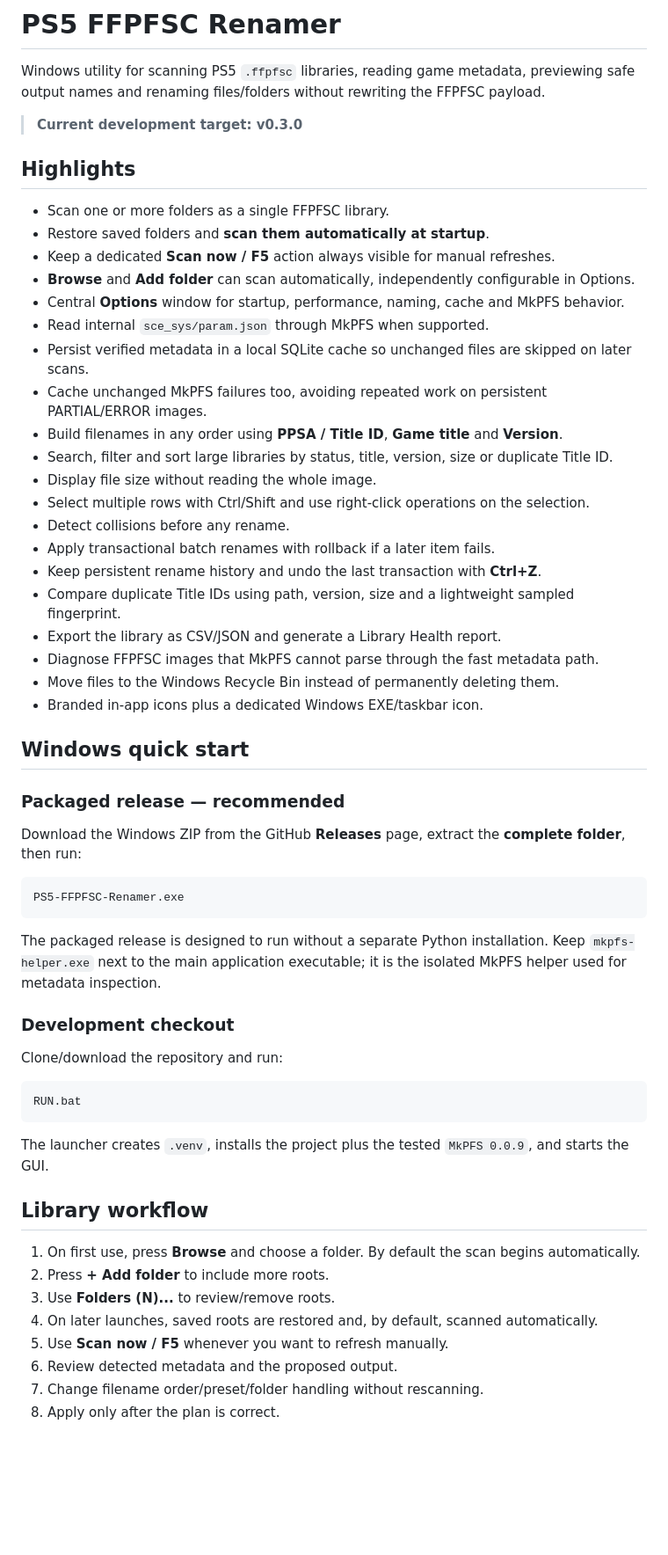
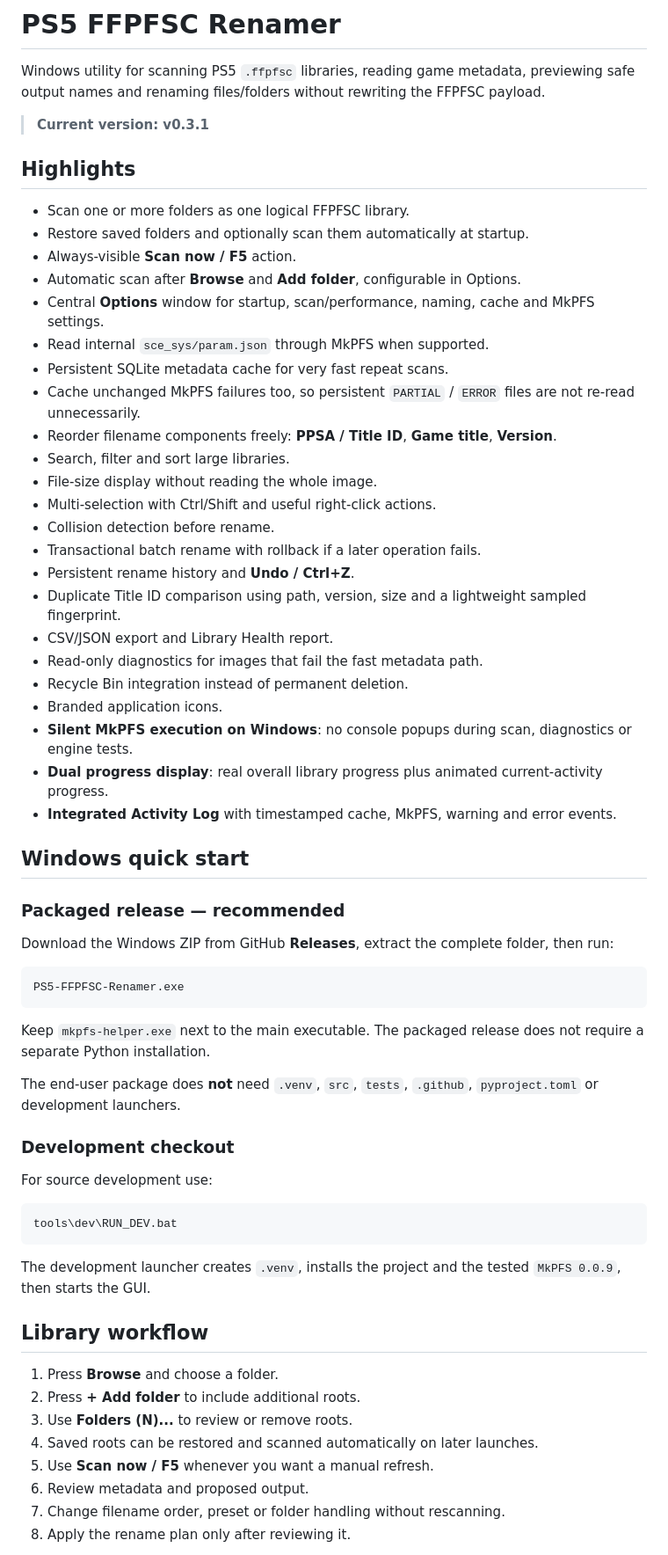
Before and after one commit to XaRaBaS7/PS5-FFPFSC-Renamer, a Markdown page: README.md, the part around one of its changes. Shown at 88% size. Rendered like a GitHub page; blank space fills up the shorter version.

Commit message:
docs: refresh README for v0.3.1 and add acknowledgements

````diff
--- a/README.md
+++ b/README.md
@@ -2,61 +2,66 @@
 
 Windows utility for scanning PS5 `.ffpfsc` libraries, reading game metadata, previewing safe output names and renaming files/folders without rewriting the FFPFSC payload.
 
-> **Current development target: v0.3.0**
+> **Current version: v0.3.1**
 
 ## Highlights
 
-- Scan one or more folders as a single FFPFSC library.
-- Restore saved folders and **scan them automatically at startup**.
-- Keep a dedicated **Scan now / F5** action always visible for manual refreshes.
-- **Browse** and **Add folder** can scan automatically, independently configurable in Options.
-- Central **Options** window for startup, performance, naming, cache and MkPFS behavior.
+- Scan one or more folders as one logical FFPFSC library.
+- Restore saved folders and optionally scan them automatically at startup.
+- Always-visible **Scan now / F5** action.
+- Automatic scan after **Browse** and **Add folder**, configurable in Options.
+- Central **Options** window for startup, scan/performance, naming, cache and MkPFS settings.
 - Read internal `sce_sys/param.json` through MkPFS when supported.
-- Persist verified metadata in a local SQLite cache so unchanged files are skipped on later scans.
-- Cache unchanged MkPFS failures too, avoiding repeated work on persistent PARTIAL/ERROR images.
-- Build filenames in any order using **PPSA / Title ID**, **Game title** and **Version**.
-- Search, filter and sort large libraries by status, title, version, size or duplicate Title ID.
-- Display file size without reading the whole image.
-- Select multiple rows with Ctrl/Shift and use right-click operations on the selection.
-- Detect collisions before any rename.
-- Apply transactional batch renames with rollback if a later item fails.
-- Keep persistent rename history and undo the last transaction with **Ctrl+Z**.
-- Compare duplicate Title IDs using path, version, size and a lightweight sampled fingerprint.
-- Export the library as CSV/JSON and generate a Library Health report.
-- Diagnose FFPFSC images that MkPFS cannot parse through the fast metadata path.
-- Move files to the Windows Recycle Bin instead of permanently deleting them.
-- Branded in-app icons plus a dedicated Windows EXE/taskbar icon.
+- Persistent SQLite metadata cache for very fast repeat scans.
+- Cache unchanged MkPFS failures too, so persistent `PARTIAL` / `ERROR` files are not re-read unnecessarily.
+- Reorder filename components freely: **PPSA / Title ID**, **Game title**, **Version**.
+- Search, filter and sort large libraries.
+- File-size display without reading the whole image.
+- Multi-selection with Ctrl/Shift and useful right-click actions.
+- Collision detection before rename.
+- Transactional batch rename with rollback if a later operation fails.
+- Persistent rename history and **Undo / Ctrl+Z**.
+- Duplicate Title ID comparison using path, version, size and a lightweight sampled fingerprint.
+- CSV/JSON export and Library Health report.
+- Read-only diagnostics for images that fail the fast metadata path.
+- Recycle Bin integration instead of permanent deletion.
+- Branded application icons.
+- **Silent MkPFS execution on Windows**: no console popups during scan, diagnostics or engine tests.
+- **Dual progress display**: real overall library progress plus animated current-activity progress.
+- **Integrated Activity Log** with timestamped cache, MkPFS, warning and error events.
 
 ## Windows quick start
 
 ### Packaged release — recommended
 
-Download the Windows ZIP from the GitHub **Releases** page, extract the **complete folder**, then run:
+Download the Windows ZIP from GitHub **Releases**, extract the complete folder, then run:
 
 ```text
 PS5-FFPFSC-Renamer.exe
 ```
 
-The packaged release is designed to run without a separate Python installation. Keep `mkpfs-helper.exe` next to the main application executable; it is the isolated MkPFS helper used for metadata inspection.
+Keep `mkpfs-helper.exe` next to the main executable. The packaged release does not require a separate Python installation.
+
+The end-user package does **not** need `.venv`, `src`, `tests`, `.github`, `pyproject.toml` or development launchers.
 
 ### Development checkout
 
-Clone/download the repository and run:
+For source development use:
 
 ```text
-RUN.bat
+tools\dev\RUN_DEV.bat
 ```
 
-The launcher creates `.venv`, installs the project plus the tested `MkPFS 0.0.9`, and starts the GUI.
+The development launcher creates `.venv`, installs the project and the tested `MkPFS 0.0.9`, then starts the GUI.
 
 ## Library workflow
 
-1. On first use, press **Browse** and choose a folder. By default the scan begins automatically.
-2. Press **+ Add folder** to include more roots.
-3. Use **Folders (N)...** to review/remove roots.
-4. On later launches, saved roots are restored and, by default, scanned automatically.
-5. Use **Scan now / F5** whenever you want to refresh manually.
-6. Review detected metadata and the proposed output.
-7. Change filename order/preset/folder handling without rescanning.
-8. Apply only after the plan is correct.
+1. Press **Browse** and choose a folder.
+2. Press **+ Add folder** to include additional roots.
+3. Use **Folders (N)...** to review or remove roots.
+4. Saved roots can be restored and scanned automatically on later launches.
+5. Use **Scan now / F5** whenever you want a manual refresh.
+6. Review metadata and proposed output.
+7. Change filename order, preset or folder handling without rescanning.
+8. Apply the rename plan only after reviewing it.
 
````
Also changed, not shown: other parts of README.md (+104 -120 lines).
